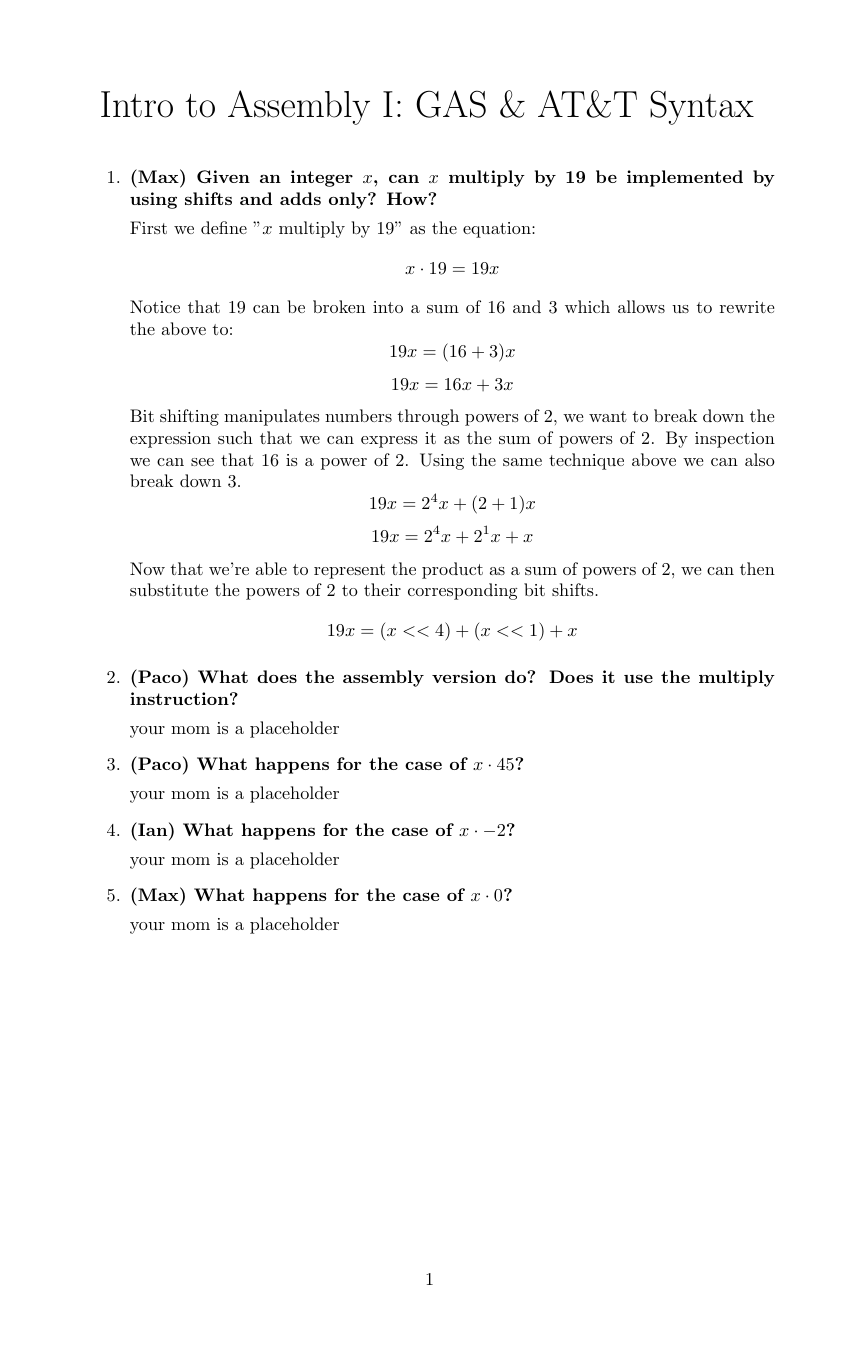
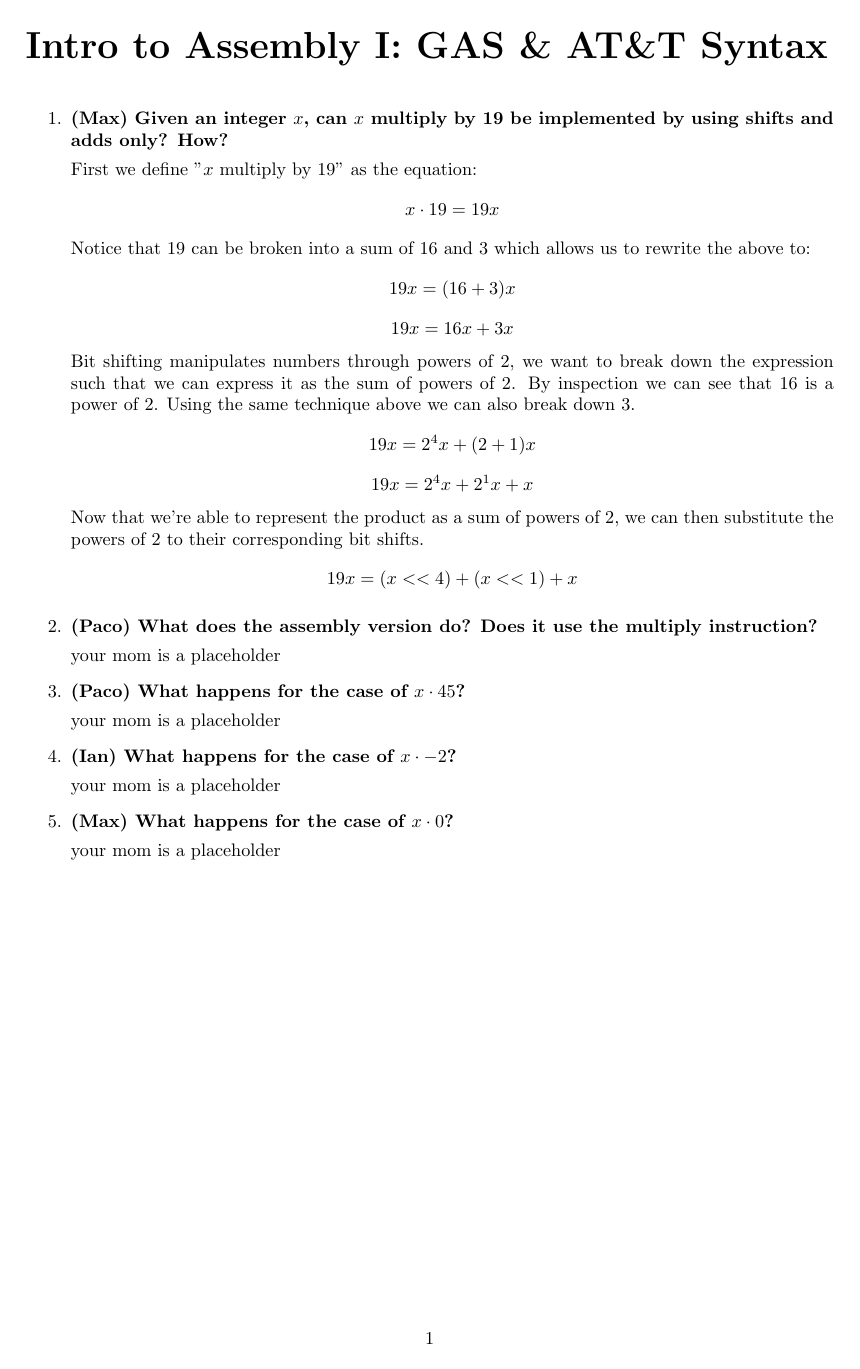
Before and after one commit to jeanmaxcacacho/CSCI51.02-labs, a LaTeX document (Lab4_CacachoFerolZabala/Lab4_CacachoFerolZabala_ans.tex): the whole page. Compiled offline with pdfLaTeX.

Commit message:
fixed margins so title looks less awkward

```diff
--- a/Lab4_CacachoFerolZabala/Lab4_CacachoFerolZabala_ans.tex
+++ b/Lab4_CacachoFerolZabala/Lab4_CacachoFerolZabala_ans.tex
@@ -1,10 +1,10 @@
 \documentclass{article}
 
-\usepackage[a4paper, margin=1.5in]{geometry}
+\usepackage[a4paper, margin=1.05in]{geometry}
 
 \begin{document}
 \centering
-{\huge Intro to Assembly I: GAS \& AT\&T Syntax}
+{\huge \textbf{Intro to Assembly I: GAS \& AT\&T Syntax}}
 \vspace{0.5cm}
 
 \begin{enumerate}
```
Also changed, not shown: Lab4_CacachoFerolZabala/Lab4_CacachoFerolZabala_ans.pdf.
